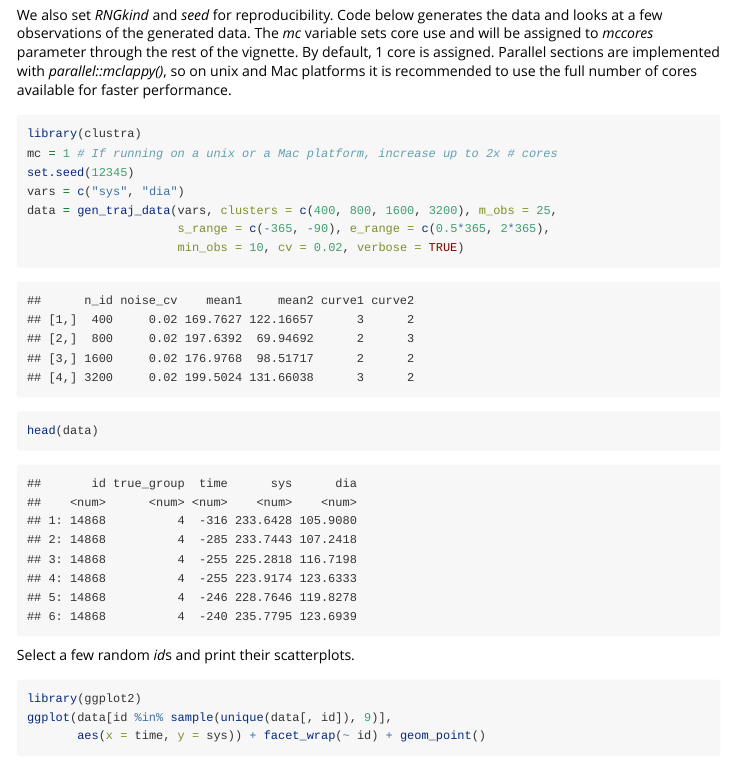
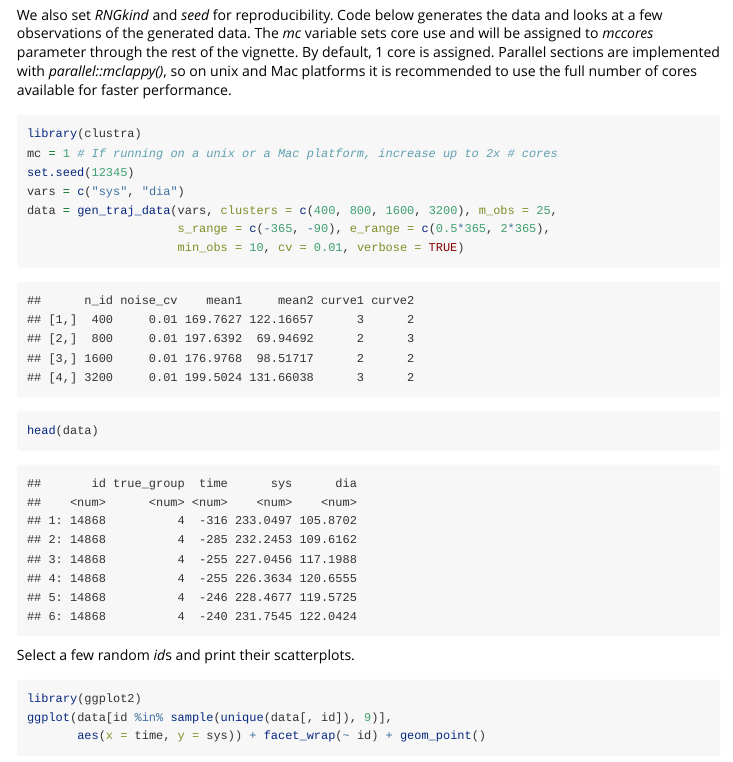
Before and after one commit to MVP-CHAMPION/clustra, an R Markdown document (vignettes/clustra_vignette.Rmd): the page in a window 1100 px wide, from 460 px down. Rendered offline with R 4.5, knitr and Pandoc, with nearby package versions; some code elsewhere in the file could not run offline.

Commit message:
smaller cv

````diff
--- a/vignettes/clustra_vignette.Rmd
+++ b/vignettes/clustra_vignette.Rmd
@@ -30,7 +30,7 @@ set.seed(12345)
 vars = c("sys", "dia")
 data = gen_traj_data(vars, clusters = c(400, 800, 1600, 3200), m_obs = 25,
                      s_range = c(-365, -90), e_range = c(0.5*365, 2*365),
-                     min_obs = 10, cv = 0.02, verbose = TRUE)
+                     min_obs = 10, cv = 0.01, verbose = TRUE)
 head(data)
 ```
 Select a few random *id*s and print their scatterplots.
````
